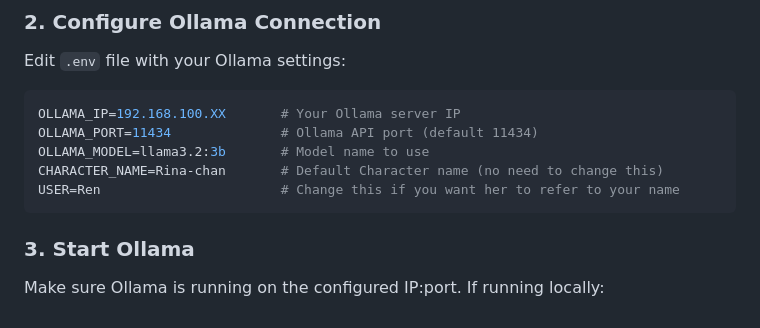
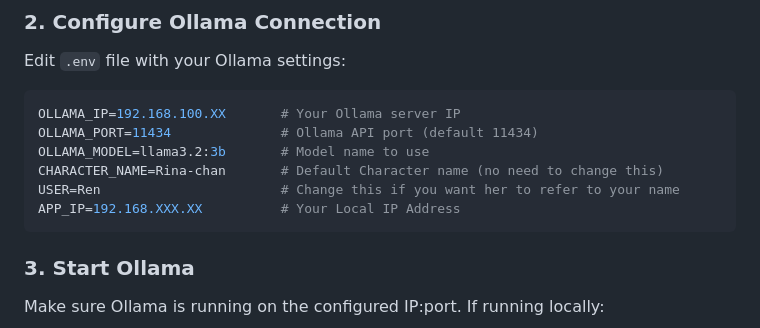
Before and after one commit to MalingSendal/rina-chan, a Markdown page: README.md, the part around one of its changes. Rendered like a GitHub page.

````diff
--- a/README.md
+++ b/README.md
@@ -36,6 +36,7 @@ OLLAMA_PORT=11434              # Ollama API port (default 11434)
 OLLAMA_MODEL=llama3.2:3b       # Model name to use
 CHARACTER_NAME=Rina-chan       # Default Character name (no need to change this)
 USER=Ren                       # Change this if you want her to refer to your name
+APP_IP=192.168.XXX.XX          # Your Local IP Address
 ```
 
 ### 3. Start Ollama
````
Also changed, not shown: other parts of README.md (+6 -6 lines).
